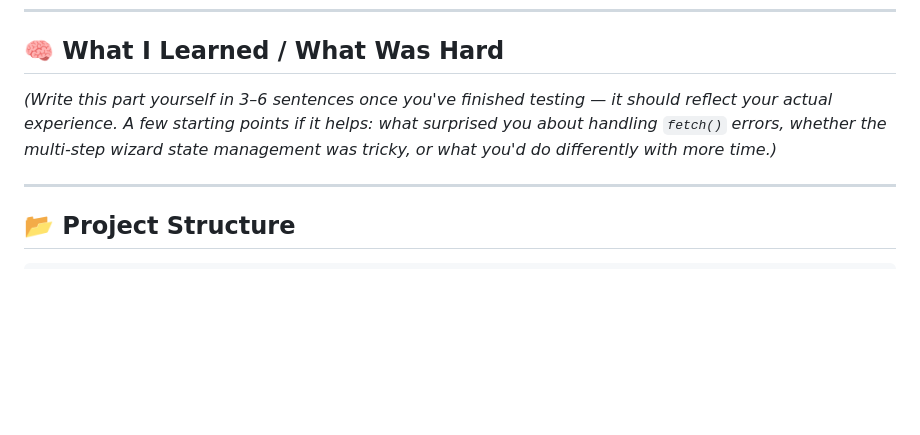
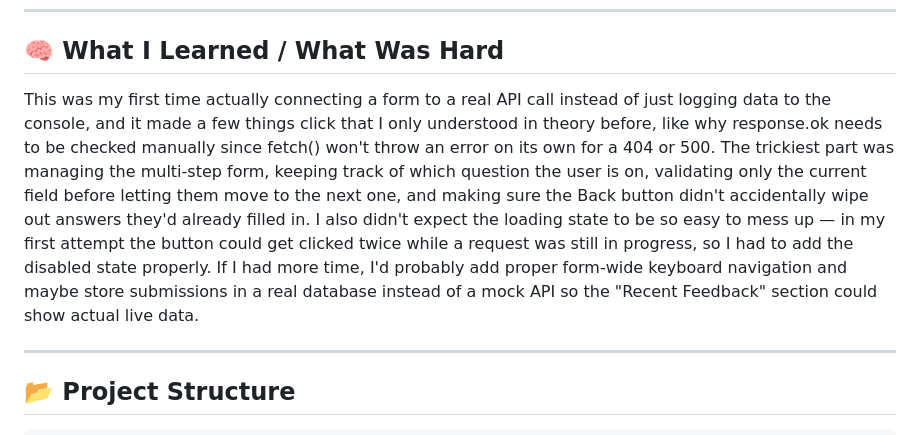
Before and after one commit to ZohaAshraf/intern-feedback-form, a Markdown page: README.md, the part around one of its changes. GitHub-like rendering; blank space fills up the shorter version.

Commit message:
Revise README with new screenshots and insights
Updated screenshots and added personal reflection on learning experience with API integration and form management.

```diff
--- a/README.md
+++ b/README.md
@@ -59,7 +57,7 @@ To test the error state: turn off your internet connection before submitting, or
 
 ## 🧠 What I Learned / What Was Hard
 
-_(Write this part yourself in 3–6 sentences once you've finished testing — it should reflect your actual experience. A few starting points if it helps: what surprised you about handling `fetch()` errors, whether the multi-step wizard state management was tricky, or what you'd do differently with more time.)_
+This was my first time actually connecting a form to a real API call instead of just logging data to the console, and it made a few things click that I only understood in theory before, like why response.ok needs to be checked manually since fetch() won't throw an error on its own for a 404 or 500. The trickiest part was managing the multi-step form, keeping track of which question the user is on, validating only the current field before letting them move to the next one, and making sure the Back button didn't accidentally wipe out answers they'd already filled in. I also didn't expect the loading state to be so easy to mess up — in my first attempt the button could get clicked twice while a request was still in progress, so I had to add the disabled state properly. If I had more time, I'd probably add proper form-wide keyboard navigation and maybe store submissions in a real database instead of a mock API so the "Recent Feedback" section could show actual live data.
 
 ---
 
```
Also changed, not shown: other parts of README.md (+4 -6 lines).
